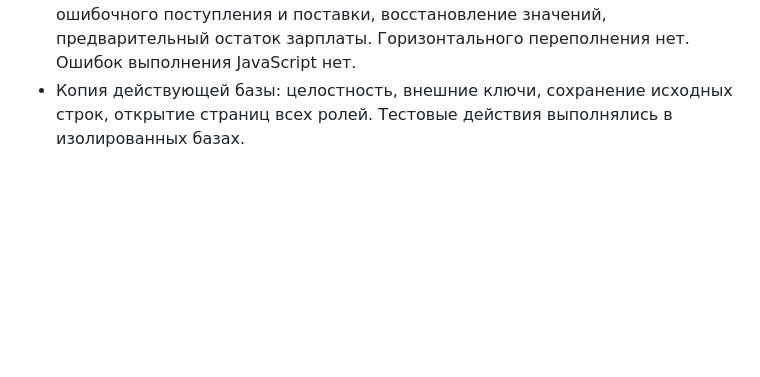
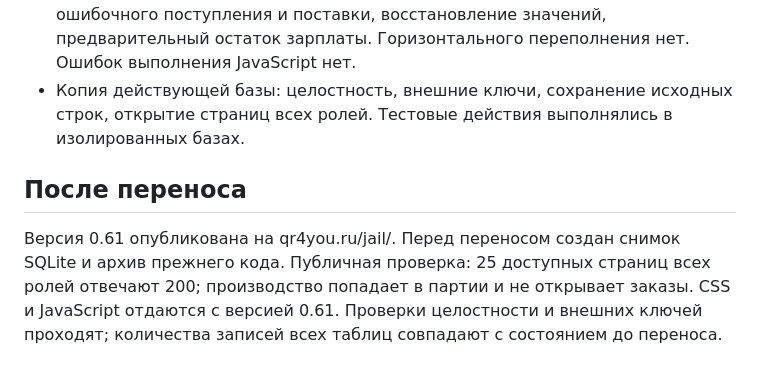
Before and after one commit to veselo2903/jail, a Markdown page: docs/USABILITY_REVIEW_061.md, the part around the change. GitHub-like rendering; blank space fills up the shorter version.

Commit message:
Record successful first-use workflow rollout

```diff
--- a/docs/USABILITY_REVIEW_061.md
+++ b/docs/USABILITY_REVIEW_061.md
@@ -45,3 +45,7 @@
 - `tests/experience.py`: первый заказ, привязка модели, новые материалы и сотрудники, откаты без лишних сущностей, маленькие и большие ошибки форм, восстановление поставки, отсутствие финансовых данных в странице производства.
 - Браузер Chromium, 1440 и 390 px: заполнение заказа, переключение разделов, выбор операции, проценты бригады, редактирование материала, отправка ошибочного поступления и поставки, восстановление значений, предварительный остаток зарплаты. Горизонтального переполнения нет. Ошибок выполнения JavaScript нет.
 - Копия действующей базы: целостность, внешние ключи, сохранение исходных строк, открытие страниц всех ролей. Тестовые действия выполнялись в изолированных базах.
+
+## После переноса
+
+Версия 0.61 опубликована на qr4you.ru/jail/. Перед переносом создан снимок SQLite и архив прежнего кода. Публичная проверка: 25 доступных страниц всех ролей отвечают 200; производство попадает в партии и не открывает заказы. CSS и JavaScript отдаются с версией 0.61. Проверки целостности и внешних ключей проходят; количества записей всех таблиц совпадают с состоянием до переноса.
```
